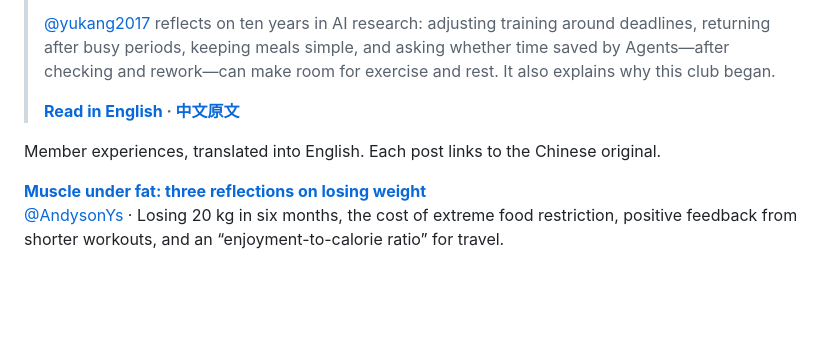
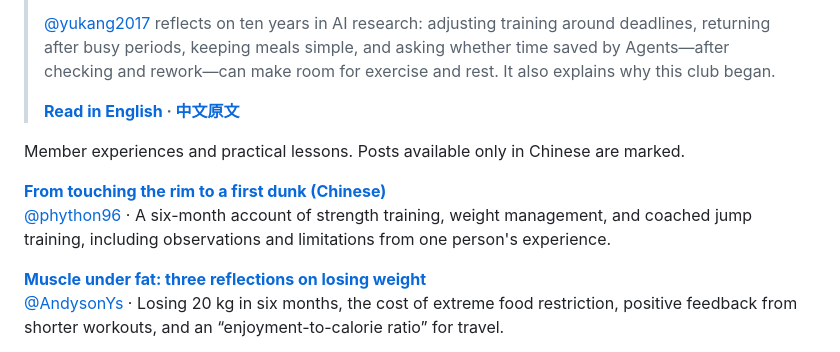
Before and after one commit to Al-LeanMuscle-Club/AI-LeanMuscle-Club, a Markdown page: README.md, the part around the change. Drawn GitHub-style; blank space fills up the shorter version.

Commit message:
Feature first-dunk experience in bilingual README highlights

```diff
--- a/README.md
+++ b/README.md
@@ -27,7 +27,9 @@
 >
 > **[Read in English](docs/articles/ai-lean-muscle-club/AI-Lean-Muscle-Club.en.md) · [中文原文](docs/articles/ai-lean-muscle-club/AI-Lean-Muscle-Club.zh-CN.md)**
 
-Member experiences, translated into English. Each post links to the Chinese original.
+Member experiences and practical lessons. Posts available only in Chinese are marked.
+
+**[From touching the rim to a first dunk (Chinese)](https://github.com/Al-LeanMuscle-Club/AI-LeanMuscle-Club/issues/71)**<br>[@phython96](https://github.com/phython96) · A six-month account of strength training, weight management, and coached jump training, including observations and limitations from one person's experience.
 
 **[Muscle under fat: three reflections on losing weight](docs/experiences/2026-10-27-andysonys.en.md)**<br>[@AndysonYs](https://github.com/AndysonYs) · Losing 20 kg in six months, the cost of extreme food restriction, positive feedback from shorter workouts, and an “enjoyment-to-calorie ratio” for travel.
 
```
Also changed, not shown: README.zh-CN.md (+2 -0 lines).
